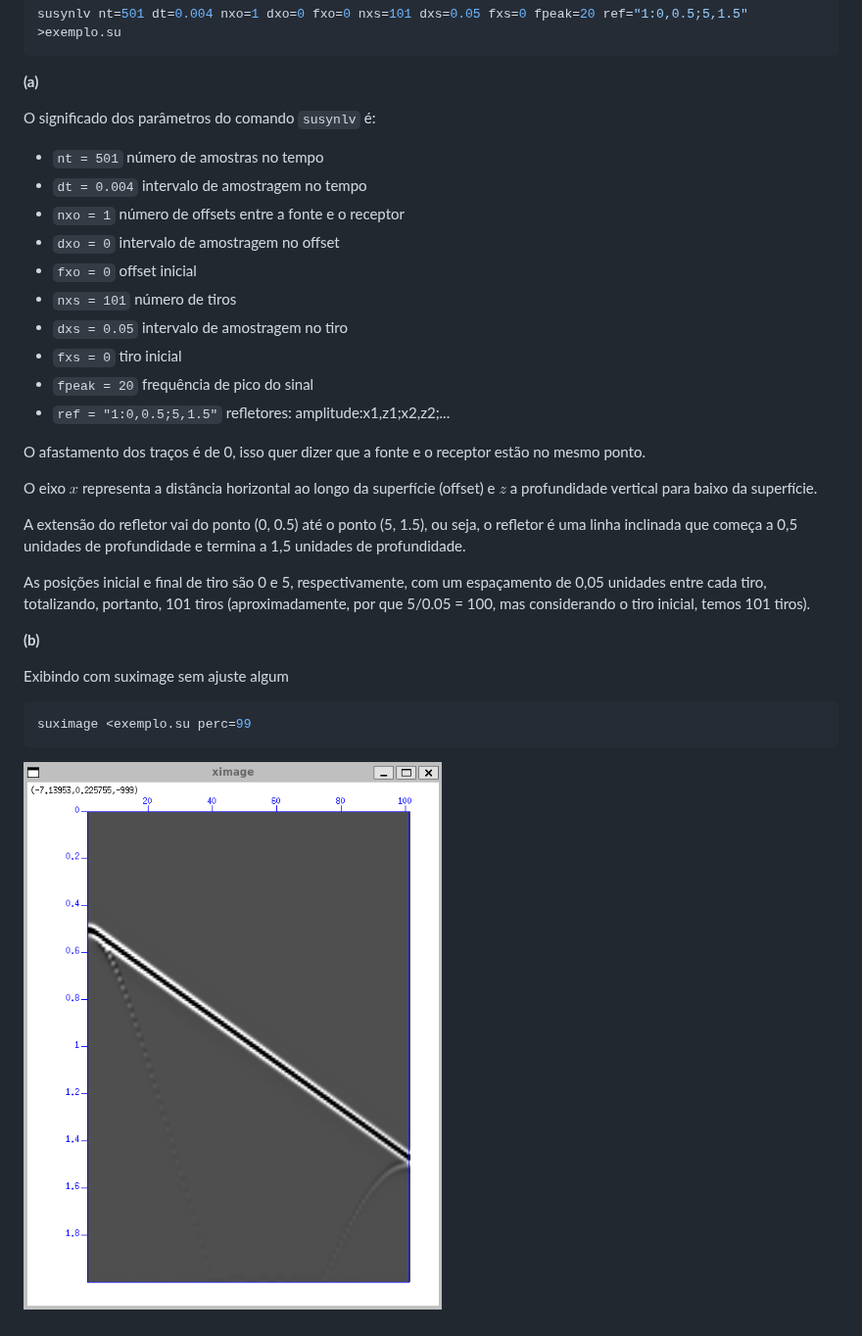
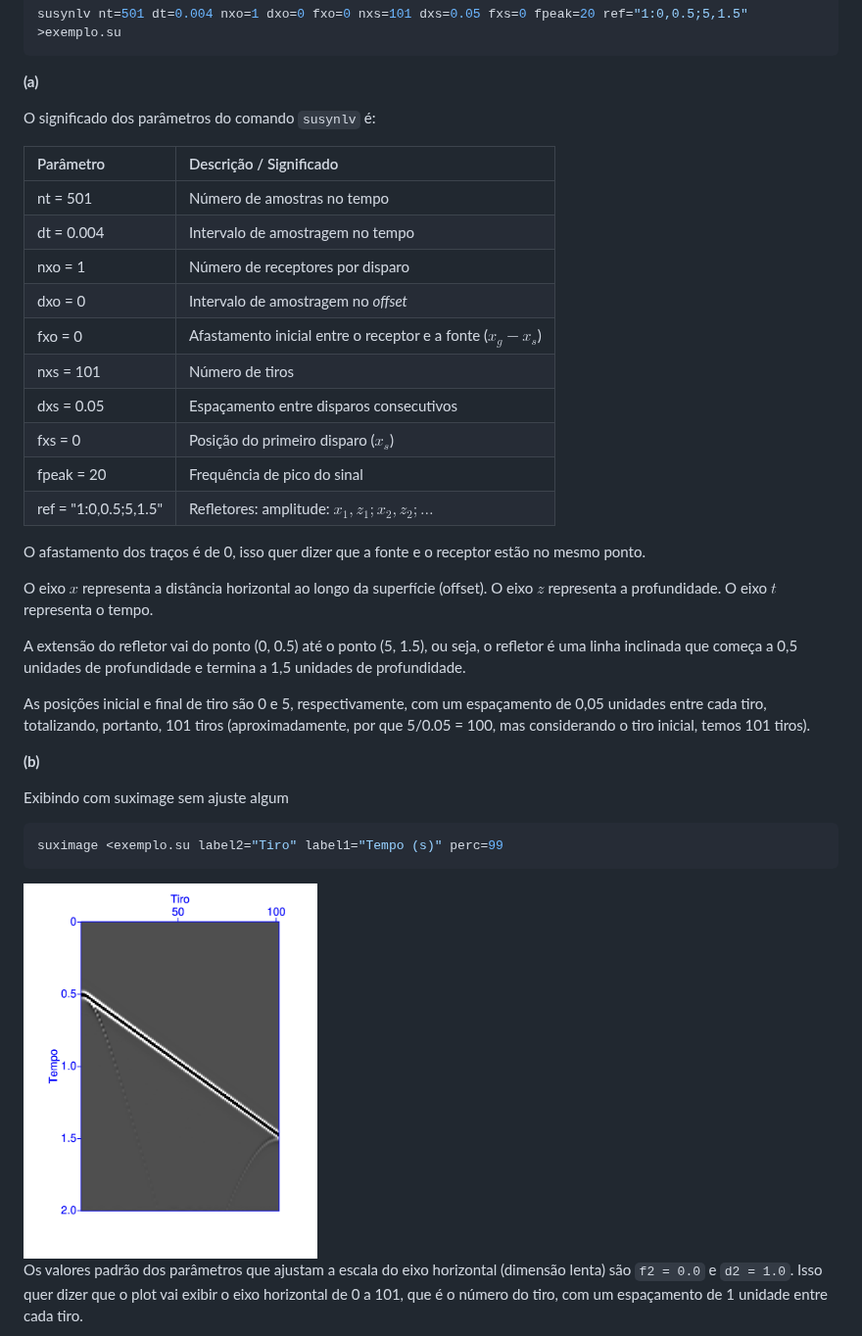
Before and after one commit to raphaelramosds/seismic-processing, a Markdown page: bilati/capitulo2.md, the part around one of its changes. Shown at 98% size. GitHub-like rendering; pictures changed too: bilati/c2-b-tiros.jpg (added).

````diff
--- a/bilati/capitulo2.md
+++ b/bilati/capitulo2.md
@@ -10,33 +10,37 @@ susynlv nt=501 dt=0.004 nxo=1 dxo=0 fxo=0 nxs=101 dxs=0.05 fxs=0 fpeak=20 ref="1
 
 O significado dos parâmetros do comando `susynlv` é:
 
-- `nt = 501` número de amostras no tempo
-- `dt = 0.004` intervalo de amostragem no tempo
-- `nxo = 1` número de offsets entre a fonte e o receptor
-- `dxo = 0` intervalo de amostragem no offset
-- `fxo = 0` offset inicial
-- `nxs = 101` número de tiros
-- `dxs = 0.05` intervalo de amostragem no tiro
-- `fxs = 0` tiro inicial
-- `fpeak = 20` frequência de pico do sinal
-- `ref = "1:0,0.5;5,1.5"` refletores: amplitude:x1,z1;x2,z2;...
+| Parâmetro | Descrição / Significado |
+| :--- | :--- |
+| nt = 501 | Número de amostras no tempo |
+| dt = 0.004 | Intervalo de amostragem no tempo |
+| nxo = 1 | Número de receptores por disparo |
+| dxo = 0 | Intervalo de amostragem no *offset* |
+| fxo = 0 | Afastamento inicial entre o receptor e a fonte ($x_g - x_s$) |
+| nxs = 101 | Número de tiros |
+| dxs = 0.05 | Espaçamento entre disparos consecutivos |
+| fxs = 0 | Posição do primeiro disparo ($x_s$) |
+| fpeak = 20 | Frequência de pico do sinal |
+| ref = "1:0,0.5;5,1.5" | Refletores: amplitude: $x_1,z_1; x_2,z_2; \dots$ |
 
 O afastamento dos traços é de 0, isso quer dizer que a fonte e o receptor estão no mesmo ponto.
 
-O eixo $x$ representa a distância horizontal ao longo da superfície (offset) e $z$ a profundidade vertical para baixo da superfície.
+O eixo $x$ representa a distância horizontal ao longo da superfície (offset). O eixo $z$ representa a profundidade. O eixo $t$ representa o tempo.
 
 A extensão do refletor vai do ponto (0, 0.5) até o ponto (5, 1.5), ou seja, o refletor é uma linha inclinada que começa a 0,5 unidades de profundidade e termina a 1,5 unidades de profundidade.
 
 As posições inicial e final de tiro são 0 e 5, respectivamente, com um espaçamento de 0,05 unidades entre cada tiro, totalizando, portanto, 101 tiros (aproximadamente, por que 5/0.05 = 100, mas considerando o tiro inicial, temos 101 tiros).
+
 
 **(b)**
 
 Exibindo com suximage sem ajuste algum
 
 ```bash
-suximage <exemplo.su perc=99
+suximage <exemplo.su label2="Tiro" label1="Tempo (s)" perc=99
 ```
 
-![exemplo.png](exemplo.png)
+<img src="./c2-b-tiros.jpg" width="300"/>
 
+Os valores padrão dos parâmetros que ajustam a escala do eixo horizontal (dimensão lenta) são `f2 = 0.0` e `d2 = 1.0`. Isso quer dizer que o plot vai exibir o eixo horizontal de 0 a 101, que é o número do tiro, com um espaçamento de 1 unidade entre cada tiro.
 
````
Also changed, not shown: other parts of bilati/capitulo2.md (+43 -1 lines), bilati/c2-b-posicoes.jpg (added), bilati/c2-c-tiros-offset-500.jpg (added), 3 other files.
